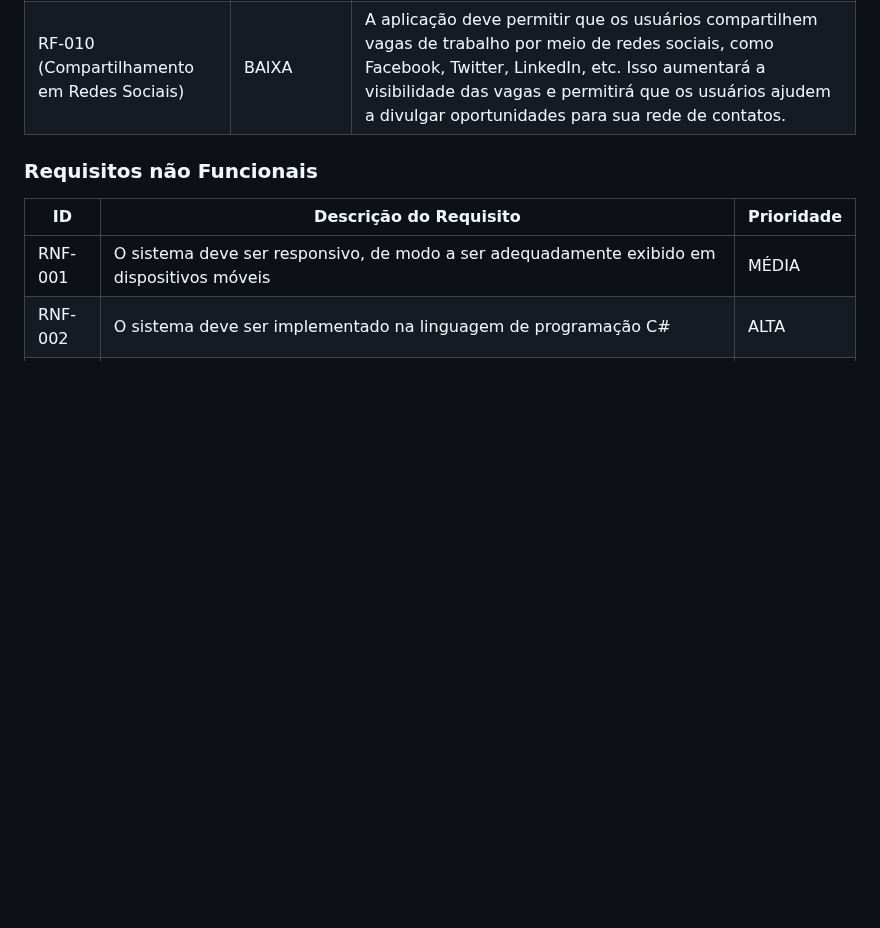
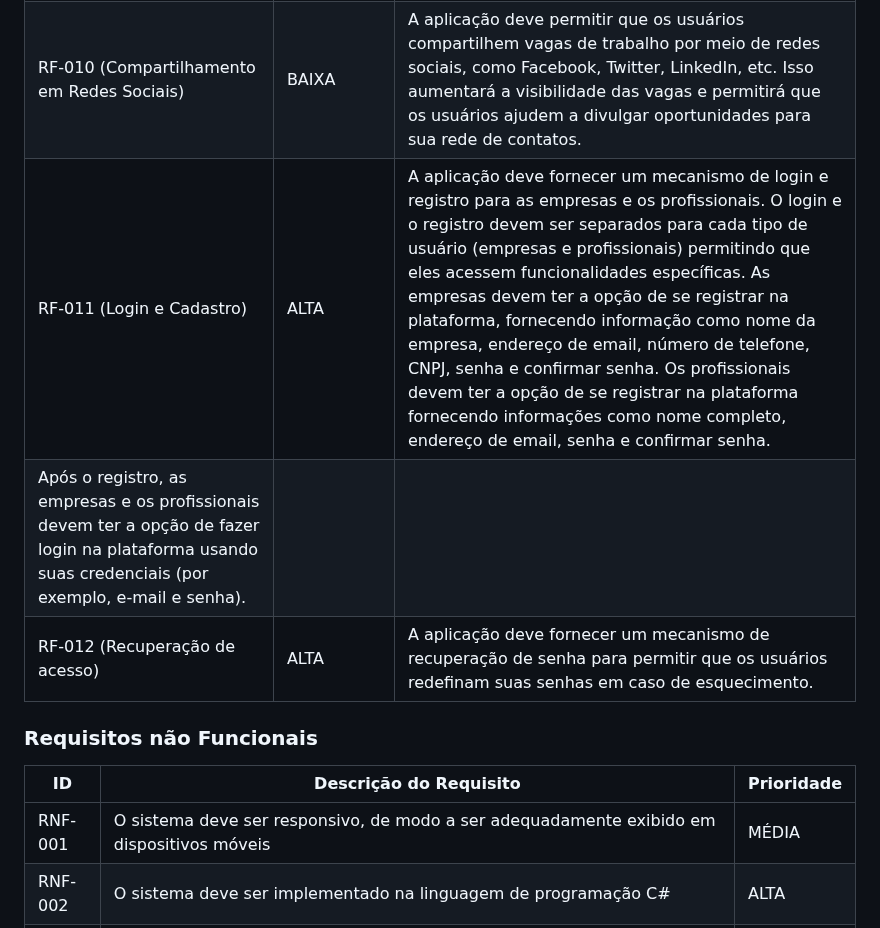
Before and after one commit to ICEI-PUC-Minas-PMV-ADS/pmv-ads-2023-2-e2-proj-int-t5-eixo_2_grupo_5, a Markdown page: docs/02-Especificação do Projeto.md, the part around the change. Drawn GitHub-style; blank space fills up the shorter version.

```diff
--- a/docs/02-Especificação do Projeto.md
+++ b/docs/02-Especificação do Projeto.md
@@ -84,6 +84,10 @@ Claro, aqui estão os requisitos detalhados em formato de tabela, incluindo uma
 | RF-008 (Pesquisa de Profissionais) | MÉDIA | A aplicação deve ter um mecanismo de pesquisa que permita que as empresas encontrem profissionais com base em critérios como habilidades, experiência, localização e formação. Isso permitirá que as empresas identifiquem possíveis candidatos para futuras oportunidades de emprego. |
 | RF-009 (Acompanhamento de Candidaturas) | MÉDIA | A aplicação deve permitir que os profissionais acompanhem o status de suas candidaturas. Isso pode incluir informações sobre se a candidatura está pendente, em análise, rejeitada ou aceita. Esse recurso fornecerá aos profissionais uma visão clara de suas atividades de candidatura. |
 | RF-010 (Compartilhamento em Redes Sociais) | BAIXA | A aplicação deve permitir que os usuários compartilhem vagas de trabalho por meio de redes sociais, como Facebook, Twitter, LinkedIn, etc. Isso aumentará a visibilidade das vagas e permitirá que os usuários ajudem a divulgar oportunidades para sua rede de contatos. |
+| RF-011 (Login e Cadastro) | ALTA | A aplicação deve fornecer um mecanismo de login e registro para as empresas e os profissionais. O login e o registro devem ser separados para cada tipo de usuário (empresas e profissionais) permitindo que eles acessem funcionalidades específicas.  As empresas devem ter a opção de se registrar na plataforma, fornecendo informação como nome da empresa, endereço de email, número de telefone, CNPJ, senha e confirmar senha. Os profissionais devem ter a opção de se registrar na plataforma fornecendo informações como nome completo, endereço de email, senha e confirmar senha.
+Após o registro, as empresas e os profissionais devem ter a opção de fazer login na plataforma usando suas credenciais (por exemplo, e-mail e senha). |
+| RF-012 (Recuperação de acesso) | ALTA | A aplicação deve fornecer um mecanismo de recuperação de senha para permitir que os usuários redefinam suas senhas em caso de esquecimento. |
+
 
 
 
```
